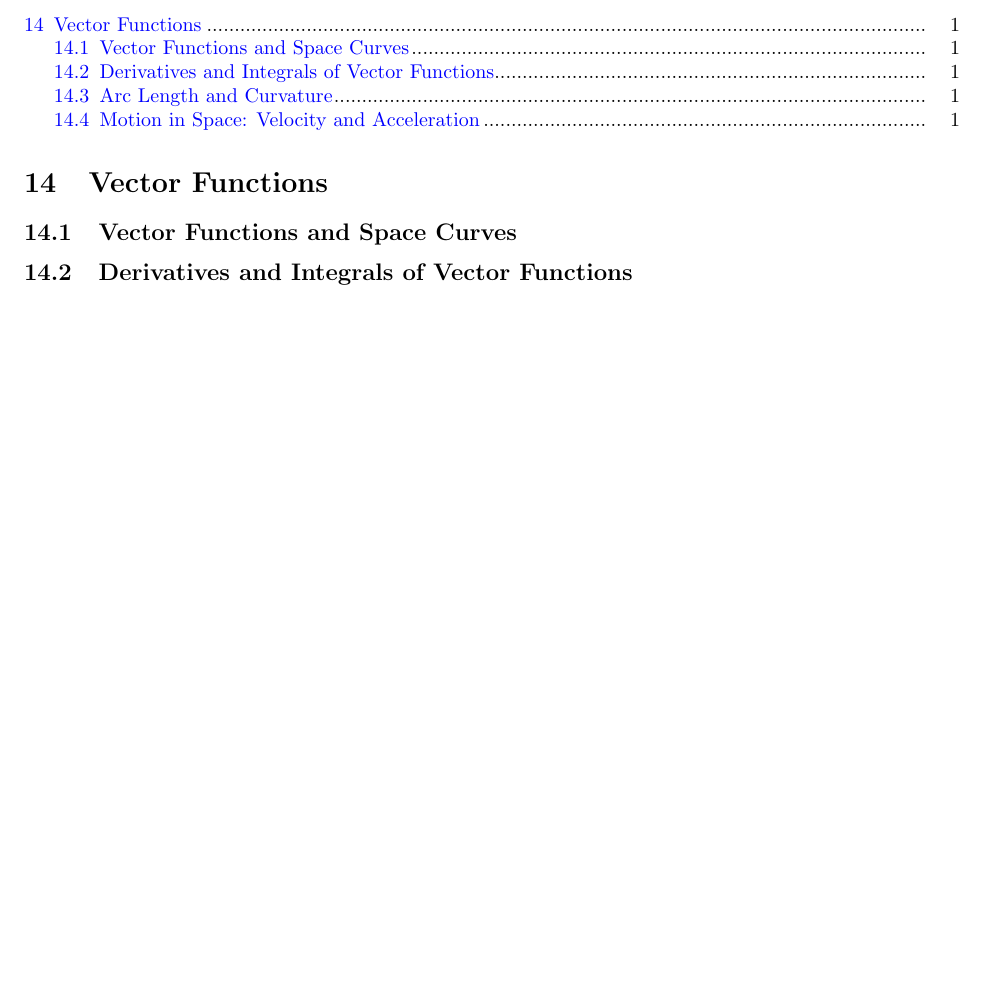
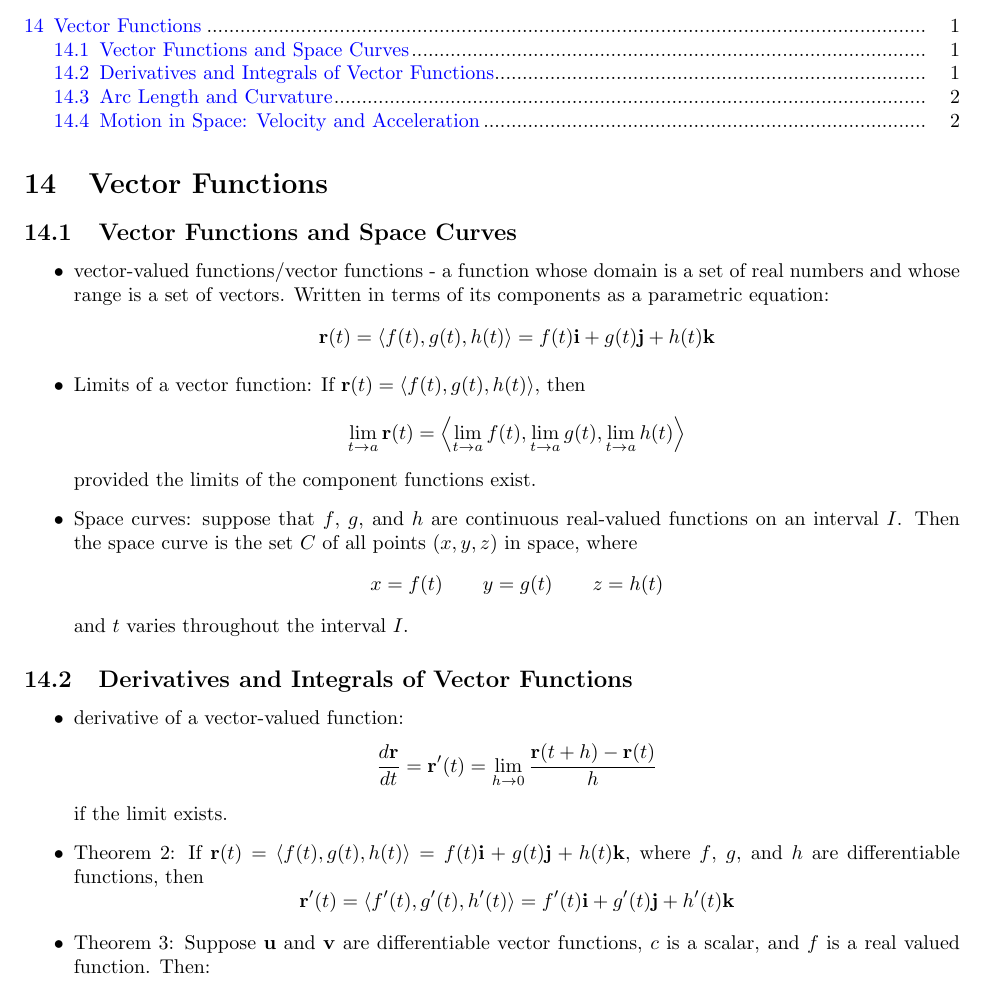
Before and after one commit to CookiePie1/MCLA, a LaTeX document (MC/ch 14/ch14notes.tex): part of the page before the commit and part of page 1 of 2 after it, cut so that both start at the same text, the shorter picture padded with empty space. Compiled offline with pdfLaTeX.

Commit message:
WIP ch 14 notes

```diff
--- a/MC/ch 14/ch14notes.tex
+++ b/MC/ch 14/ch14notes.tex
@@ -27,10 +27,15 @@
     \section{Vector Functions} % chapter title
     \subsection{Vector Functions and Space Curves} % section topic
     \begin{outline}
-
+        \1 vector-valued functions/vector functions - a function whose domain is a set of real numbers and whose range is a set of vectors. Written in terms of its components as a parametric equation: \[\mathbf r(t)=\langle f(t),g(t),h(t)\rangle=f(t)\mathbf i+g(t)\mathbf j+h(t)\mathbf k\]
+        \1 Limits of a vector function: If \(\mathbf r(t)=\langle f(t),g(t),h(t)\rangle\), then \[\lim_{t\to a}\mathbf r(t)=\left\langle\lim_{t\to a}f(t),\lim_{t\to a}g(t),\lim_{t\to a}h(t)\right\rangle\] provided the limits of the component functions exist.
+        \1 Space curves: suppose that $f$, $g$, and $h$ are continuous real-valued functions on an interval $I$. Then the space curve is the set $C$ of all points \((x,y,z)\) in space, where \[x=f(t)\qquad y=g(t)\qquad z=h(t)\] and $t$ varies throughout the interval $I$.
     \end{outline}
     \subsection{Derivatives and Integrals of Vector Functions}
     \begin{outline}
+        \1 derivative of a vector-valued function: \[\dfrac{d\mathbf r}{dt}=\mathbf r'(t)=\lim_{h\to 0}\dfrac{\mathbf r(t+h)-\mathbf r(t)}{h}\] if the limit exists.
+        \1 Theorem 2: If \(\mathbf r(t)=\langle f(t),g(t),h(t)\rangle=f(t)\mathbf i+g(t)\mathbf j+h(t)\mathbf k\), where $f$, $g$, and $h$ are differentiable functions, then \[\mathbf r'(t)=\langle f'(t),g'(t),h'(t)\rangle =f'(t)\mathbf i+g'(t)\mathbf j+h'(t)\mathbf k\]
+        \1 Theorem 3: Suppose $\mathbf u$ and $\mathbf v$ are differentiable vector functions, $c$ is a scalar, and $f$ is a real valued function. Then: % pg 898 WIP
 
     \end{outline}
     \subsection{Arc Length and Curvature}
```
Also changed, not shown: MC/ch 14/ch14notes.pdf (added).
